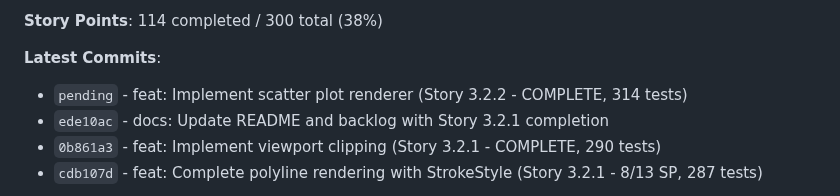
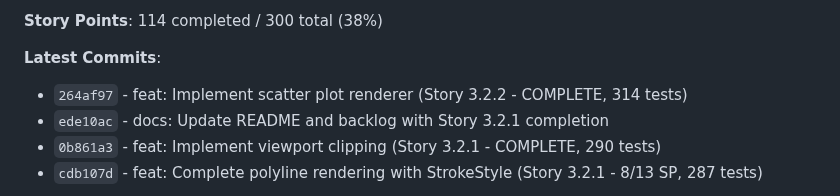
Before and after one commit to gfilios/gnuplot2java, a Markdown page: IMPLEMENTATION_BACKLOG.md, the part around the change. GitHub-like rendering.

Commit message:
docs: Update backlog with commit hash 264af97

```diff
--- a/IMPLEMENTATION_BACKLOG.md
+++ b/IMPLEMENTATION_BACKLOG.md
@@ -158,7 +158,7 @@ String function support requires similar changes for String type support. Both a
 **Story Points**: 114 completed / 300 total (38%)
 
 **Latest Commits**:
-- `pending` - feat: Implement scatter plot renderer (Story 3.2.2 - COMPLETE, 314 tests)
+- `264af97` - feat: Implement scatter plot renderer (Story 3.2.2 - COMPLETE, 314 tests)
 - `ede10ac` - docs: Update README and backlog with Story 3.2.1 completion
 - `0b861a3` - feat: Implement viewport clipping (Story 3.2.1 - COMPLETE, 290 tests)
 - `cdb107d` - feat: Complete polyline rendering with StrokeStyle (Story 3.2.1 - 8/13 SP, 287 tests)
```
